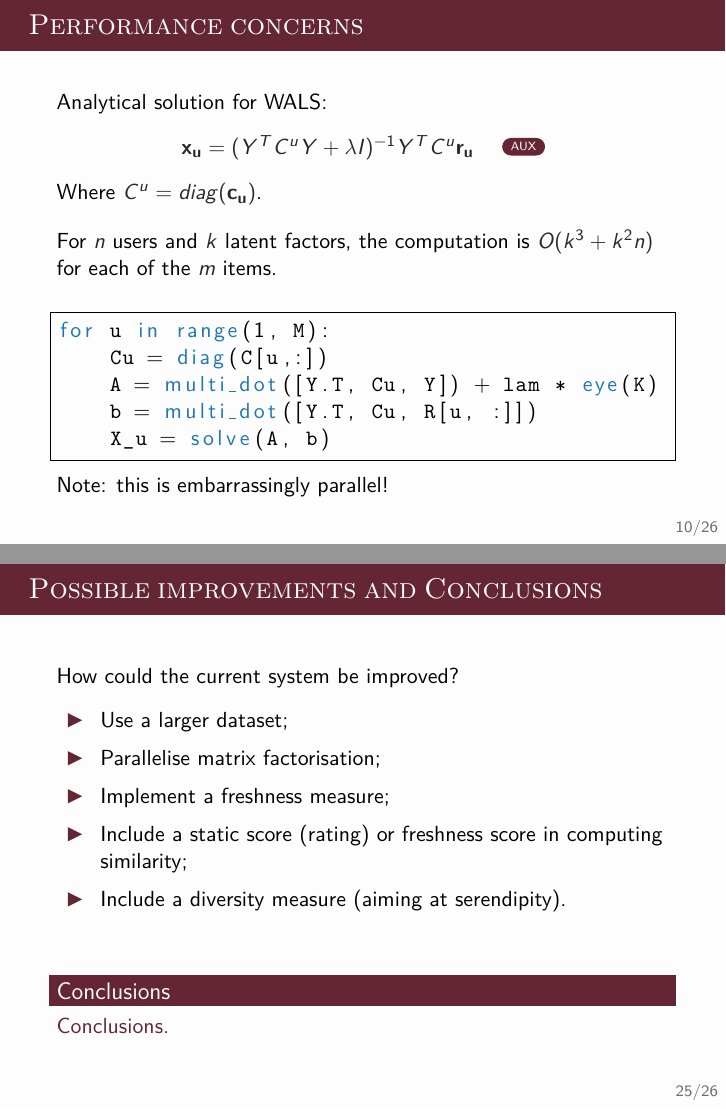
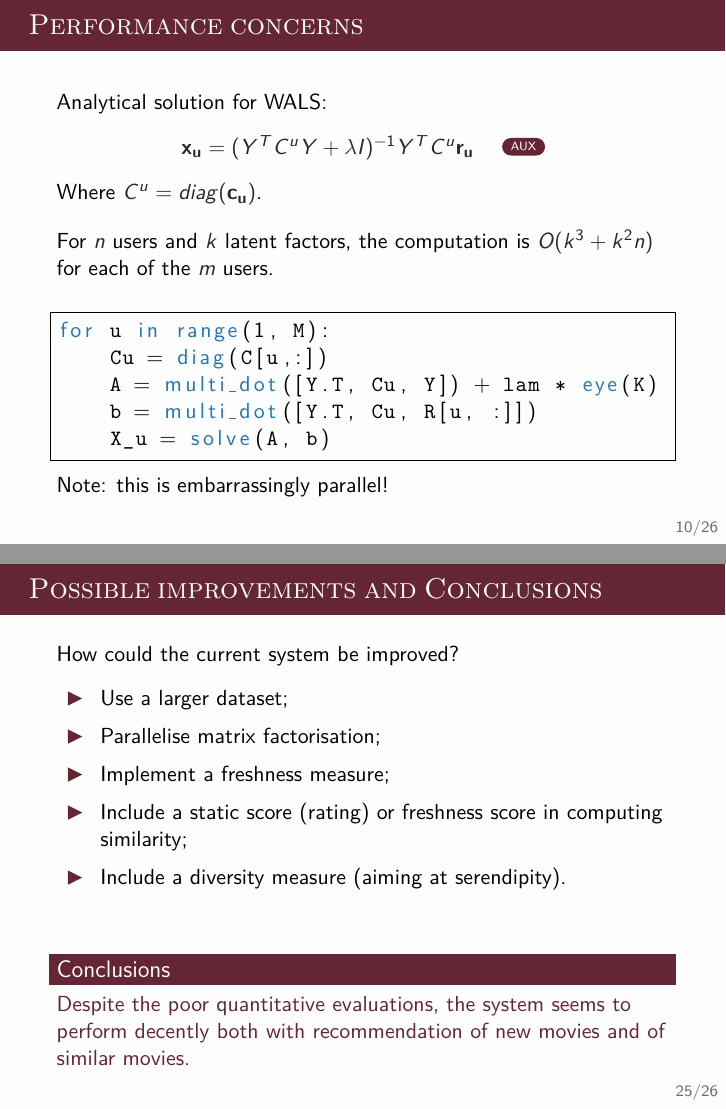
Before and after one commit to pindri/IRDV, LaTeX slides (beamer_presentation/IR_PIndri_pres.tex): pages 16 and 34 of 37, joined at a grey line. Compiled offline with pdfLaTeX.

Commit message:
updated presentation

```diff
--- a/beamer_presentation/IR_PIndri_pres.tex
+++ b/beamer_presentation/IR_PIndri_pres.tex
@@ -292,7 +292,7 @@
 
     \vspace{1em}
 
-    For $n$ users and $k$ latent factors, the computation is $O(k^3 + k^2n)$ for each of the $m$ items.
+    For $n$ users and $k$ latent factors, the computation is $O(k^3 + k^2n)$ for each of the $m$ users.
 
     \vspace{1em}
 
@@ -777,7 +777,7 @@ if len(y_i) == 0 or len(y_j):
     \vspace{2em}
 
     \begin{block}{Conclusions}
-      Conclusions.
+      Despite the poor quantitative evaluations, the system seems to perform decently both with recommendation of new movies and of similar movies.
     \end{block}
 
   \end{frame}
```
Also changed, not shown: beamer_presentation/IR_PIndri_pres.pdf, beamer_presentation/IR_PIndri_pres.tex (2 more changed lines).
